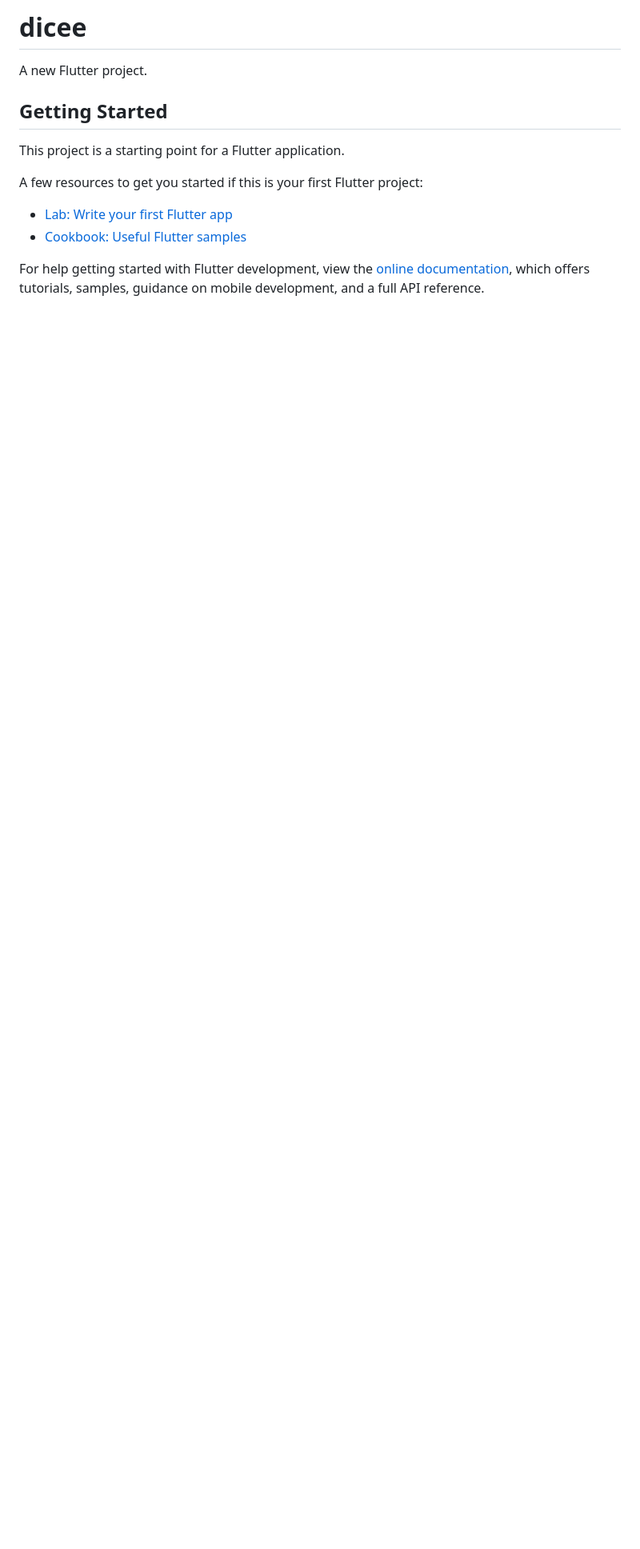
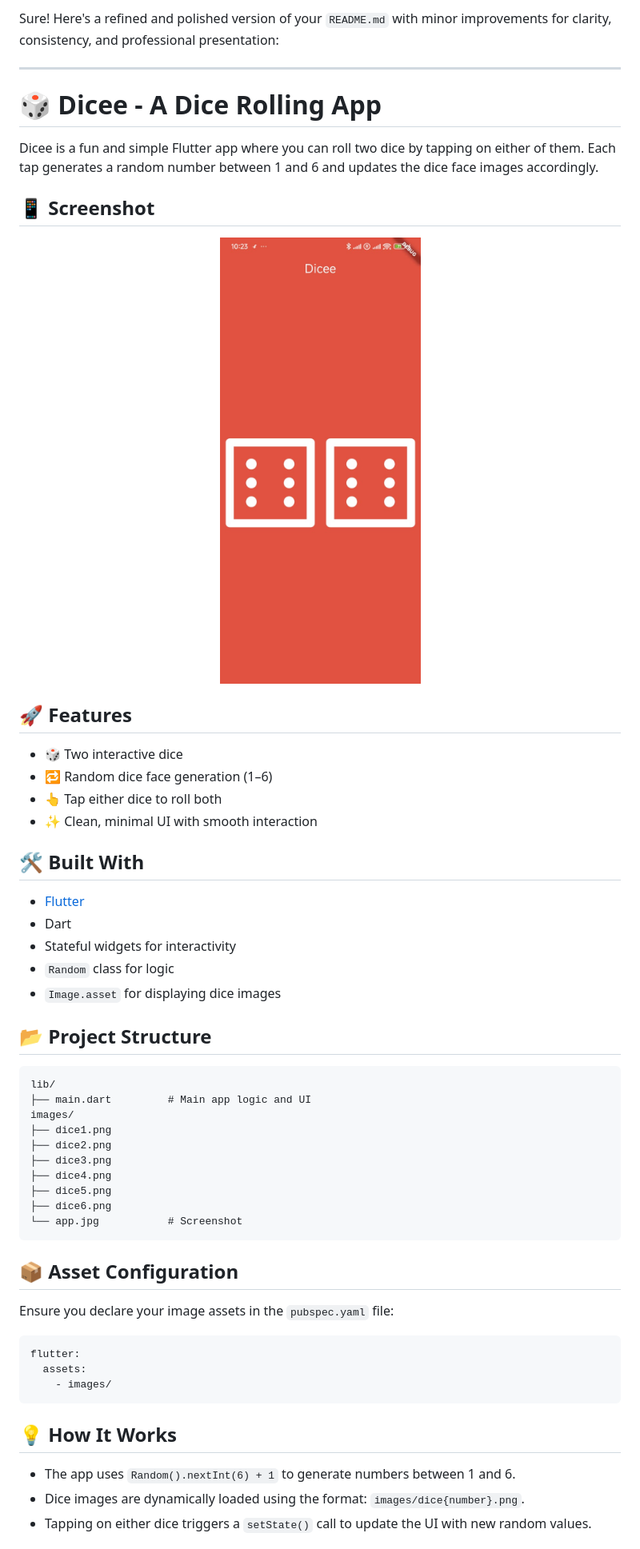
Before and after one commit to aarogyaojha/dicee, a Markdown page: README.md, the part around the change printed below. Shown: that part at 80% size. GitHub-like rendering; pictures changed too: images/app.jpg (added); blank space fills up the shorter version.

Commit message:
readme and license added

````diff
--- a/README.md
+++ b/README.md
@@ -1,16 +1,60 @@
-# dicee
+Sure! Here's a refined and polished version of your `README.md` with minor improvements for clarity, consistency, and professional presentation:
 
-A new Flutter project.
+---
 
-## Getting Started
+# 🎲 Dicee - A Dice Rolling App
 
-This project is a starting point for a Flutter application.
+Dicee is a fun and simple Flutter app where you can roll two dice by tapping on either of them. Each tap generates a random number between 1 and 6 and updates the dice face images accordingly.
 
-A few resources to get you started if this is your first Flutter project:
+## 📱 Screenshot
 
-- [Lab: Write your first Flutter app](https://docs.flutter.dev/get-started/codelab)
-- [Cookbook: Useful Flutter samples](https://docs.flutter.dev/cookbook)
+<p align="center">
+  <img src="images/app.jpg" alt="Dicee Preview" width="300"/>
+</p>
 
-For help getting started with Flutter development, view the
-[online documentation](https://docs.flutter.dev/), which offers tutorials,
-samples, guidance on mobile development, and a full API reference.
+## 🚀 Features
+
+- 🎲 Two interactive dice
+- 🔁 Random dice face generation (1–6)
+- 👆 Tap either dice to roll both
+- ✨ Clean, minimal UI with smooth interaction
+
+## 🛠️ Built With
+
+- [Flutter](https://flutter.dev/)
+- Dart
+- Stateful widgets for interactivity
+- `Random` class for logic
+- `Image.asset` for displaying dice images
+
+## 📂 Project Structure
+
+```
+lib/
+├── main.dart         # Main app logic and UI
+images/
+├── dice1.png
+├── dice2.png
+├── dice3.png
+├── dice4.png
+├── dice5.png
+├── dice6.png
+└── app.jpg           # Screenshot
+```
+
+## 📦 Asset Configuration
+
+Ensure you declare your image assets in the `pubspec.yaml` file:
+
+```yaml
+flutter:
+  assets:
+    - images/
+```
+
+## 💡 How It Works
+
+- The app uses `Random().nextInt(6) + 1` to generate numbers between 1 and 6.
+- Dice images are dynamically loaded using the format: `images/dice{number}.png`.
+- Tapping on either dice triggers a `setState()` call to update the UI with new random values.
+
````
Also changed, not shown: other parts of README.md (+25 -0 lines), 2 other files.
